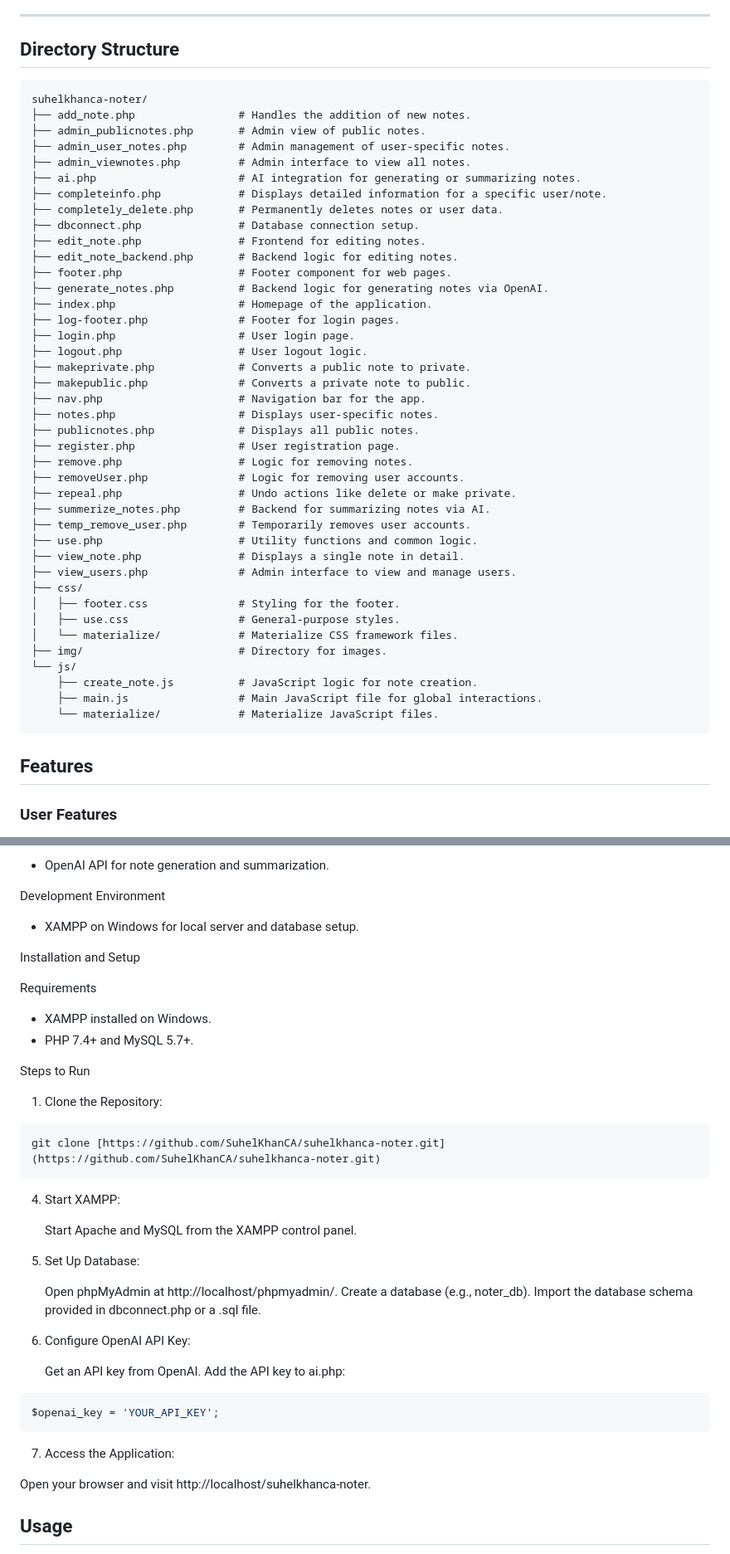
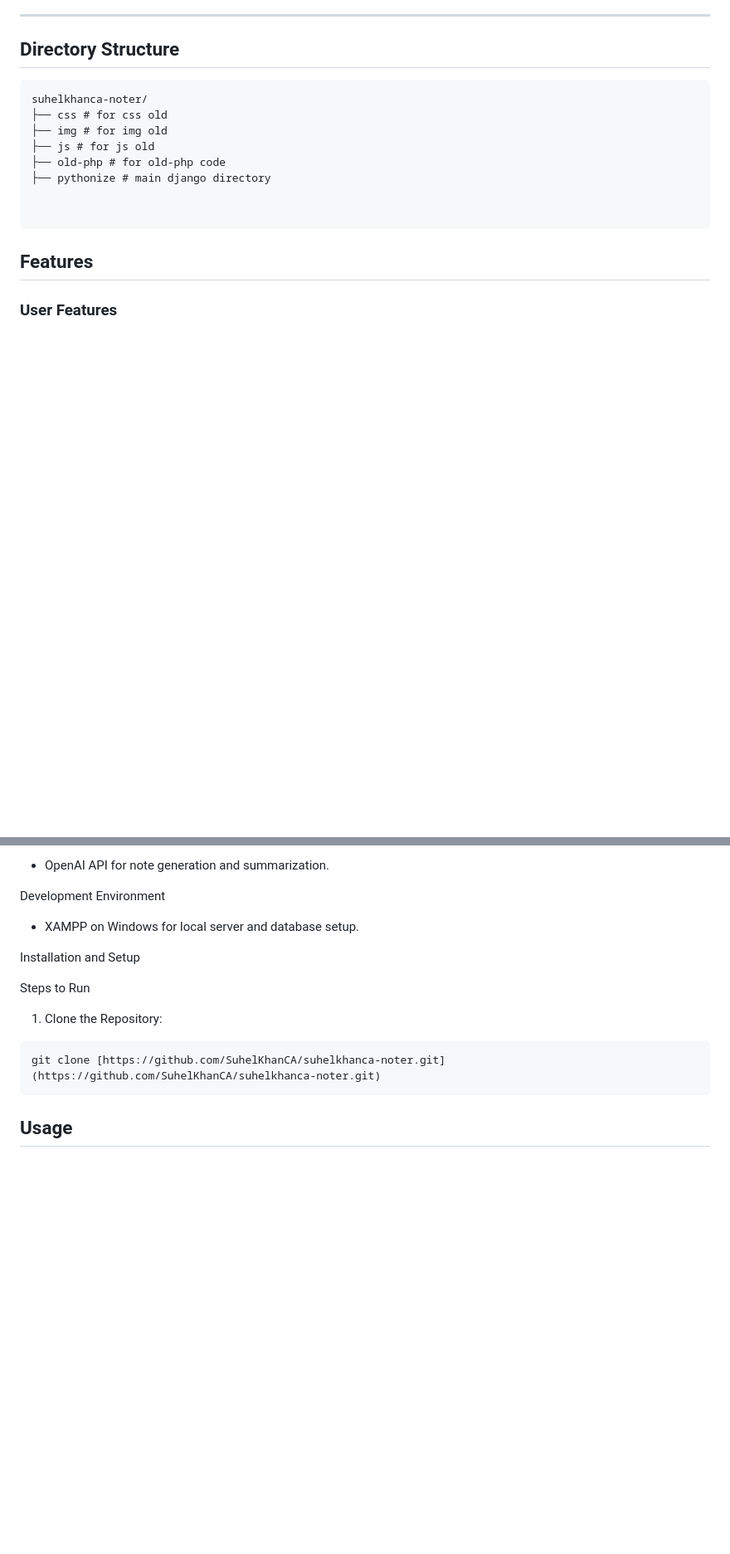
Before and after one commit to SuhelKhanCA/Noter, a Markdown page: README.md, 2 parts joined by grey strips. Shown: that part at 83% size. Rendered like a GitHub page; blank space fills up the shorter version.

Commit message:
add : pro structure
New Structure

````diff
--- a/README.md
+++ b/README.md
@@ -9,45 +9,13 @@
 
 ```plaintext
 suhelkhanca-noter/
-├── add_note.php                # Handles the addition of new notes.
-├── admin_publicnotes.php       # Admin view of public notes.
-├── admin_user_notes.php        # Admin management of user-specific notes.
-├── admin_viewnotes.php         # Admin interface to view all notes.
-├── ai.php                      # AI integration for generating or summarizing notes.
-├── completeinfo.php            # Displays detailed information for a specific user/note.
-├── completely_delete.php       # Permanently deletes notes or user data.
-├── dbconnect.php               # Database connection setup.
-├── edit_note.php               # Frontend for editing notes.
-├── edit_note_backend.php       # Backend logic for editing notes.
-├── footer.php                  # Footer component for web pages.
-├── generate_notes.php          # Backend logic for generating notes via OpenAI.
-├── index.php                   # Homepage of the application.
-├── log-footer.php              # Footer for login pages.
-├── login.php                   # User login page.
-├── logout.php                  # User logout logic.
-├── makeprivate.php             # Converts a public note to private.
-├── makepublic.php              # Converts a private note to public.
-├── nav.php                     # Navigation bar for the app.
-├── notes.php                   # Displays user-specific notes.
-├── publicnotes.php             # Displays all public notes.
-├── register.php                # User registration page.
-├── remove.php                  # Logic for removing notes.
-├── removeUser.php              # Logic for removing user accounts.
-├── repeal.php                  # Undo actions like delete or make private.
-├── summerize_notes.php         # Backend for summarizing notes via AI.
-├── temp_remove_user.php        # Temporarily removes user accounts.
-├── use.php                     # Utility functions and common logic.
-├── view_note.php               # Displays a single note in detail.
-├── view_users.php              # Admin interface to view and manage users.
-├── css/
-│   ├── footer.css              # Styling for the footer.
-│   ├── use.css                 # General-purpose styles.
-│   └── materialize/            # Materialize CSS framework files.
-├── img/                        # Directory for images.
-└── js/
-    ├── create_note.js          # JavaScript logic for note creation.
-    ├── main.js                 # Main JavaScript file for global interactions.
-    └── materialize/            # Materialize JavaScript files.
+├── css # for css old
+├── img # for img old
+├── js # for js old
+├── old-php # for old-php code
+├── pythonize # main django directory
+
+
 ```
 
 ## Features
@@ -101,11 +69,6 @@ Development Environment
 
 Installation and Setup
 
-Requirements
-
-* XAMPP installed on Windows.
-* PHP 7.4+ and MySQL 5.7+.
-
 Steps to Run
 
 1. Clone the Repository:
@@ -113,29 +76,6 @@ Steps to Run
 ```bash
 git clone [https://github.com/SuhelKhanCA/suhelkhanca-noter.git](https://github.com/SuhelKhanCA/suhelkhanca-noter.git)
 ```
-
-4. Start XAMPP:
-
-   Start Apache and MySQL from the XAMPP control panel.
-
-5. Set Up Database:
-
-   Open phpMyAdmin at http://localhost/phpmyadmin/.
-   Create a database (e.g., noter_db).
-   Import the database schema provided in dbconnect.php or a .sql file.
-
-6. Configure OpenAI API Key:
-
-   Get an API key from OpenAI.
-   Add the API key to ai.php:
-
-```php
-$openai_key = 'YOUR_API_KEY';
-```
-7. Access the Application:
-
-Open your browser and visit http://localhost/suhelkhanca-noter.
-
 
 ## Usage
 
````
